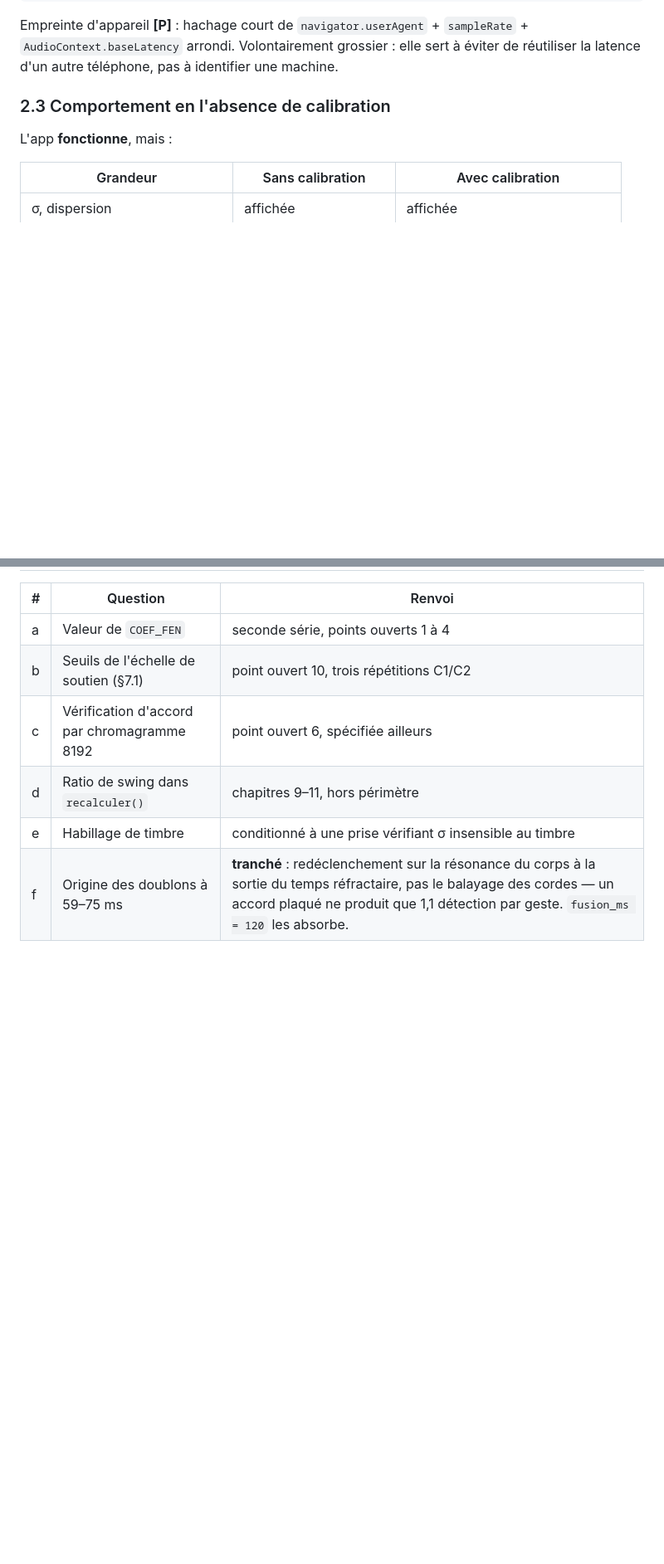
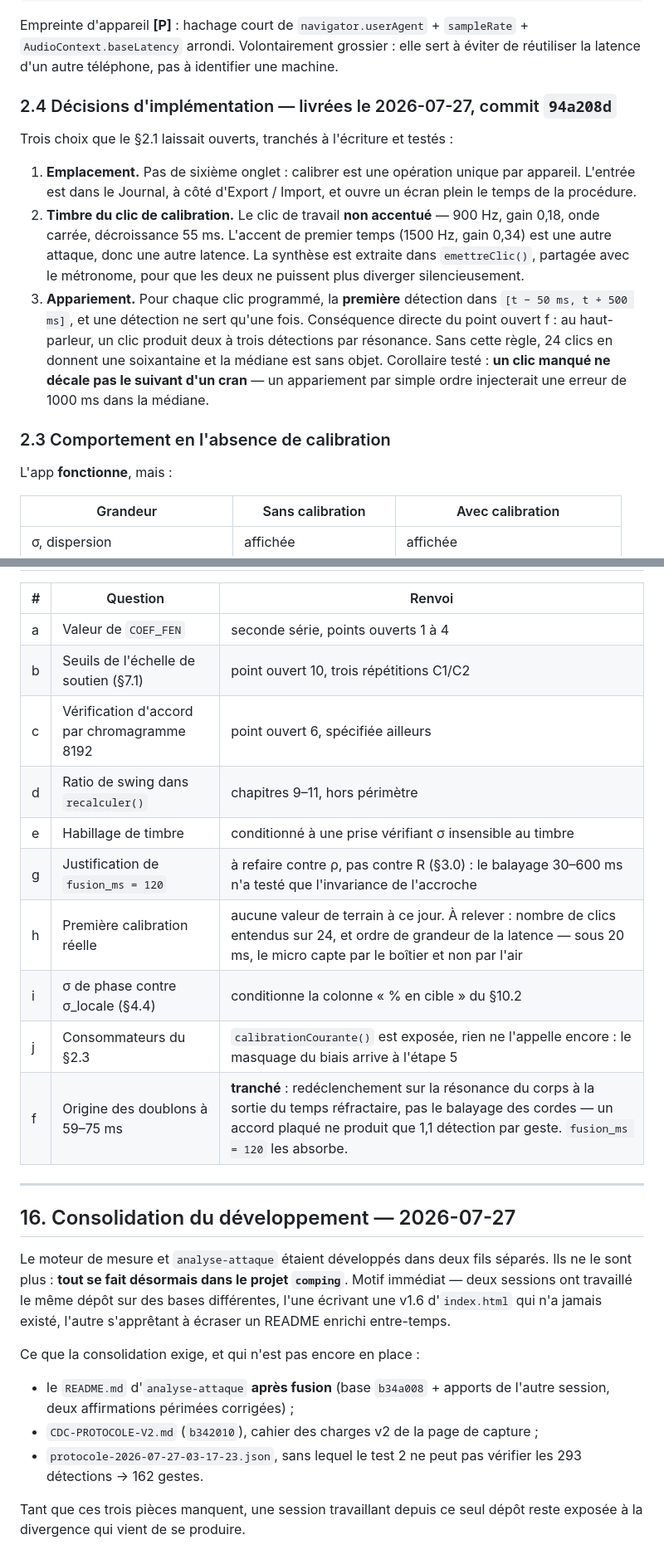
Before and after one commit to nmulongo-sys/comping, a Markdown page: SPEC-MESURE.md, 2 parts joined by grey strips. Shown at 83% size. GitHub-like rendering; blank space fills up the shorter version.

Commit message:
spec v0.5 : §2.4 decisions de calibration, §4.4 sigma de phase vs sigma_locale, points ouverts g-j, §16 consolidation

```diff
--- a/SPEC-MESURE.md
+++ b/SPEC-MESURE.md
@@ -88,6 +91,25 @@ calibration: {
 Empreinte d'appareil **[P]** : hachage court de `navigator.userAgent` +
 `sampleRate` + `AudioContext.baseLatency` arrondi. Volontairement grossier : elle sert à
 éviter de réutiliser la latence d'un autre téléphone, pas à identifier une machine.
+
+### 2.4 Décisions d'implémentation — livrées le 2026-07-27, commit `94a208d`
+
+Trois choix que le §2.1 laissait ouverts, tranchés à l'écriture et testés :
+
+1. **Emplacement.** Pas de sixième onglet : calibrer est une opération unique par
+   appareil. L'entrée est dans le Journal, à côté d'Export / Import, et ouvre un écran
+   plein le temps de la procédure.
+2. **Timbre du clic de calibration.** Le clic de travail **non accentué** — 900 Hz,
+   gain 0,18, onde carrée, décroissance 55 ms. L'accent de premier temps (1500 Hz,
+   gain 0,34) est une autre attaque, donc une autre latence. La synthèse est extraite
+   dans `emettreClic()`, partagée avec le métronome, pour que les deux ne puissent plus
+   diverger silencieusement.
+3. **Appariement.** Pour chaque clic programmé, la **première** détection dans
+   `[t − 50 ms, t + 500 ms]`, et une détection ne sert qu'une fois. Conséquence directe
+   du point ouvert f : au haut-parleur, un clic produit deux à trois détections par
+   résonance. Sans cette règle, 24 clics en donnent une soixantaine et la médiane est
+   sans objet. Corollaire testé : **un clic manqué ne décale pas le suivant d'un cran** —
+   un appariement par simple ordre injecterait une erreur de 1000 ms dans la médiane.
 
 ### 2.3 Comportement en l'absence de calibration
 
@@ -530,4 +575,29 @@ une par quadruplet, conservée comme point d'origine **[P]**.
 | c | Vérification d'accord par chromagramme 8192 | point ouvert 6, spécifiée ailleurs |
 | d | Ratio de swing dans `recalculer()` | chapitres 9–11, hors périmètre |
 | e | Habillage de timbre | conditionné à une prise vérifiant σ insensible au timbre |
+| g | Justification de `fusion_ms = 120` | à refaire contre ρ, pas contre R (§3.0) : le balayage 30–600 ms n'a testé que l'invariance de l'accroche |
+| h | Première calibration réelle | aucune valeur de terrain à ce jour. À relever : nombre de clics entendus sur 24, et ordre de grandeur de la latence — sous 20 ms, le micro capte par le boîtier et non par l'air |
+| i | σ de phase contre σ_locale (§4.4) | conditionne la colonne « % en cible » du §10.2 |
+| j | Consommateurs du §2.3 | `calibrationCourante()` est exposée, rien ne l'appelle encore : le masquage du biais arrive à l'étape 5 |
 | f | Origine des doublons à 59–75 ms | **tranché** : redéclenchement sur la résonance du corps à la sortie du temps réfractaire, pas le balayage des cordes — un accord plaqué ne produit que 1,1 détection par geste. `fusion_ms = 120` les absorbe. |
+
+---
+
+## 16. Consolidation du développement — 2026-07-27
+
+Le moteur de mesure et `analyse-attaque` étaient développés dans deux fils séparés. Ils ne
+le sont plus : **tout se fait désormais dans le projet `comping`**. Motif immédiat — deux
+sessions ont travaillé le même dépôt sur des bases différentes, l'une écrivant une v1.6
+d'`index.html` qui n'a jamais existé, l'autre s'apprêtant à écraser un README enrichi
+entre-temps.
+
+Ce que la consolidation exige, et qui n'est pas encore en place :
+
+- le `README.md` d'`analyse-attaque` **après fusion** (base `b34a008` + apports de l'autre
+  session, deux affirmations périmées corrigées) ;
+- `CDC-PROTOCOLE-V2.md` (`b342010`), cahier des charges v2 de la page de capture ;
+- `protocole-2026-07-27-03-17-23.json`, sans lequel le test 2 ne peut pas vérifier
+  les 293 détections → 162 gestes.
+
+Tant que ces trois pièces manquent, une session travaillant depuis ce seul dépôt reste
+exposée à la divergence qui vient de se produire.
```
Also changed, not shown: other parts of SPEC-MESURE.md (+29 -3 lines).
